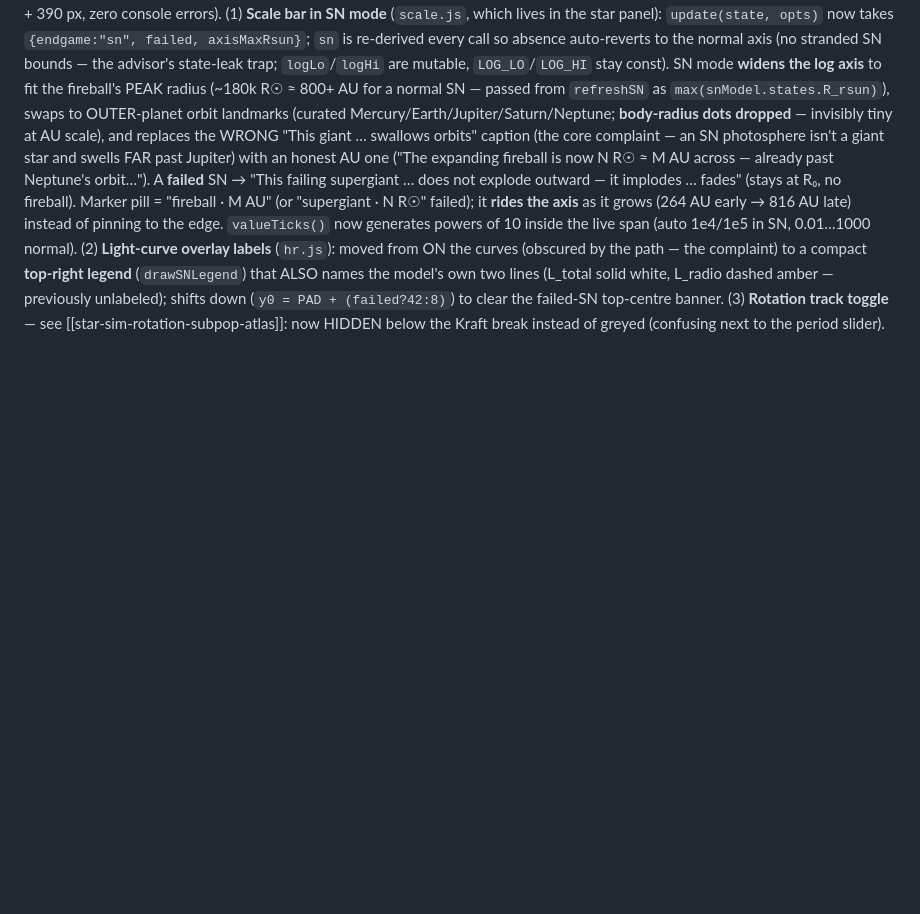
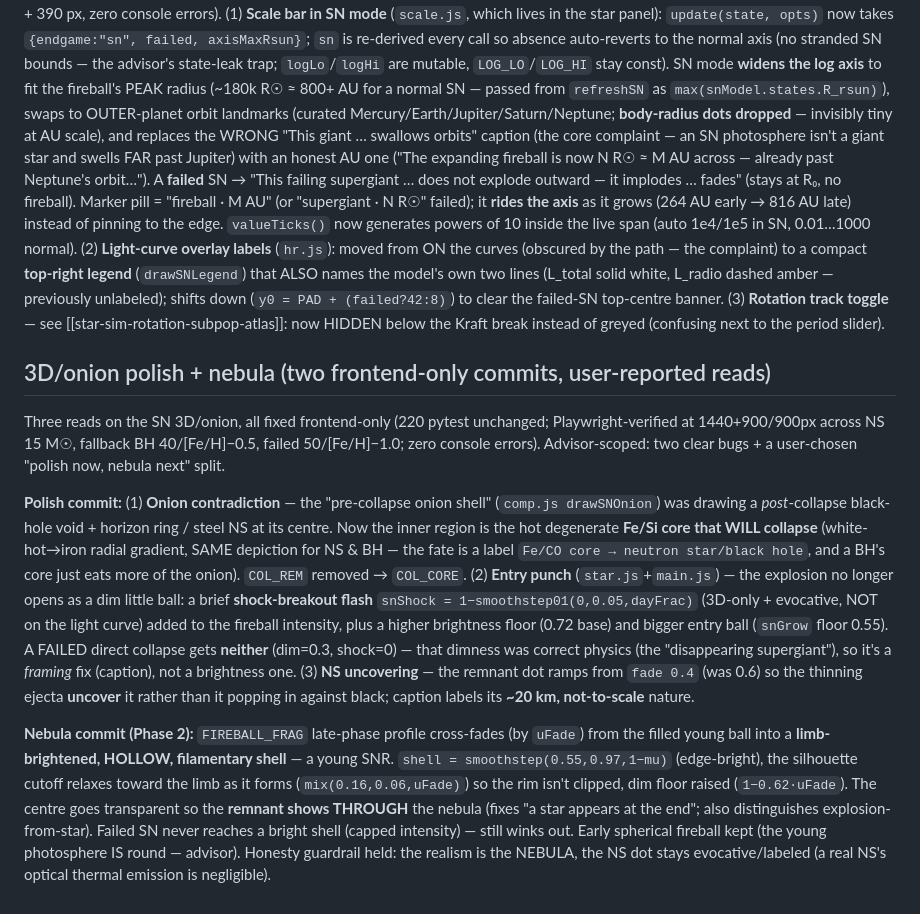
Before and after one commit to BoykoNeov/star-sim, a Markdown page: docs/memory/star-sim-supernova-remnant-endgame.md, the part around the change. GitHub-like rendering; blank space fills up the shorter version.

Commit message:
memory: SN 3D/onion polish + nebula-shell (pre-collapse core, entry punch, remnant uncovering)
Co-Authored-By: Claude Opus 4.8 (1M context) <noreply@anthropic.com>

```diff
--- a/docs/memory/star-sim-supernova-remnant-endgame.md
+++ b/docs/memory/star-sim-supernova-remnant-endgame.md
@@ -329,3 +329,38 @@ that ALSO names the model's own two lines (L_total solid white, L_radio dashed a
 previously unlabeled); shifts down (`y0 = PAD + (failed?42:8)`) to clear the failed-SN
 top-centre banner. (3) **Rotation track toggle** — see [[star-sim-rotation-subpop-atlas]]:
 now HIDDEN below the Kraft break instead of greyed (confusing next to the period slider).
+
+## 3D/onion polish + nebula (two frontend-only commits, user-reported reads)
+
+Three reads on the SN 3D/onion, all fixed frontend-only (220 pytest unchanged;
+Playwright-verified at 1440+900/900px across NS 15 M☉, fallback BH 40/[Fe/H]−0.5,
+failed 50/[Fe/H]−1.0; zero console errors). Advisor-scoped: two clear bugs + a
+user-chosen "polish now, nebula next" split.
+
+**Polish commit:** (1) **Onion contradiction** — the "pre-collapse onion shell"
+(`comp.js drawSNOnion`) was drawing a *post*-collapse black-hole void + horizon
+ring / steel NS at its centre. Now the inner region is the hot degenerate **Fe/Si
+core that WILL collapse** (white-hot→iron radial gradient, SAME depiction for NS &
+BH — the fate is a label `Fe/CO core → neutron star/black hole`, and a BH's core
+just eats more of the onion). `COL_REM` removed → `COL_CORE`. (2) **Entry punch**
+(`star.js`+`main.js`) — the explosion no longer opens as a dim little ball: a brief
+**shock-breakout flash** `snShock = 1−smoothstep01(0,0.05,dayFrac)` (3D-only +
+evocative, NOT on the light curve) added to the fireball intensity, plus a higher
+brightness floor (0.72 base) and bigger entry ball (`snGrow` floor 0.55). A FAILED
+direct collapse gets **neither** (dim=0.3, shock=0) — that dimness was correct
+physics (the "disappearing supergiant"), so it's a *framing* fix (caption), not a
+brightness one. (3) **NS uncovering** — the remnant dot ramps from `fade 0.4`
+(was 0.6) so the thinning ejecta **uncover** it rather than it popping in against
+black; caption labels its **~20 km, not-to-scale** nature.
+
+**Nebula commit (Phase 2):** `FIREBALL_FRAG` late-phase profile cross-fades (by
+`uFade`) from the filled young ball into a **limb-brightened, HOLLOW, filamentary
+shell** — a young SNR. `shell = smoothstep(0.55,0.97,1−mu)` (edge-bright), the
+silhouette cutoff relaxes toward the limb as it forms (`mix(0.16,0.06,uFade)`) so
+the rim isn't clipped, dim floor raised (`1−0.62·uFade`). The centre goes
+transparent so the **remnant shows THROUGH** the nebula (fixes "a star appears at
+the end"; also distinguishes explosion-from-star). Failed SN never reaches a bright
+shell (capped intensity) — still winks out. Early spherical fireball kept (the young
+photosphere IS round — advisor). Honesty guardrail held: the realism is the NEBULA,
+the NS dot stays evocative/labeled (a real NS's optical thermal emission is
+negligible).
```
